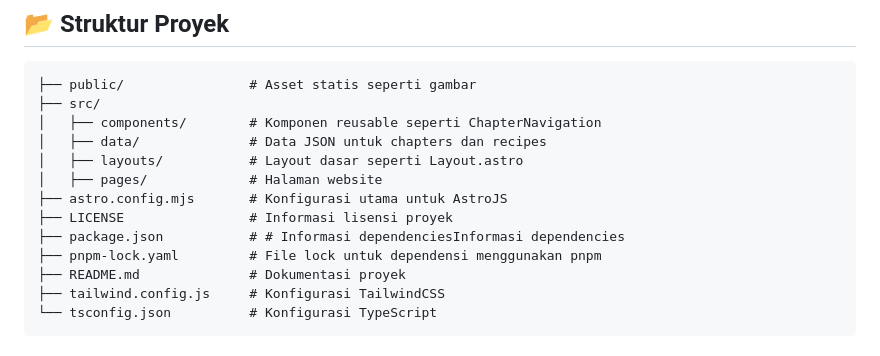
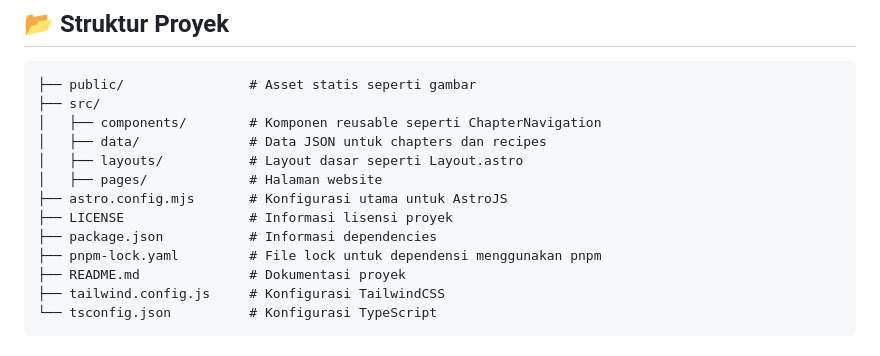
Before and after one commit to papua-opensource/dapoer-papoea, a Markdown page: README.md, the part around the change. Rendered like a GitHub page.

Commit message:
docs: update some type again

```diff
--- a/README.md
+++ b/README.md
@@ -59,7 +59,7 @@ pnpm build
 │   ├── pages/             # Halaman website
 ├── astro.config.mjs       # Konfigurasi utama untuk AstroJS
 ├── LICENSE                # Informasi lisensi proyek
-├── package.json           # # Informasi dependenciesInformasi dependencies
+├── package.json           # Informasi dependencies
 ├── pnpm-lock.yaml         # File lock untuk dependensi menggunakan pnpm
 ├── README.md              # Dokumentasi proyek
 ├── tailwind.config.js     # Konfigurasi TailwindCSS
```
